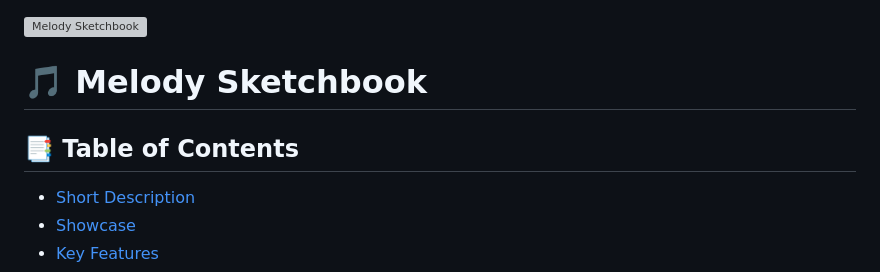
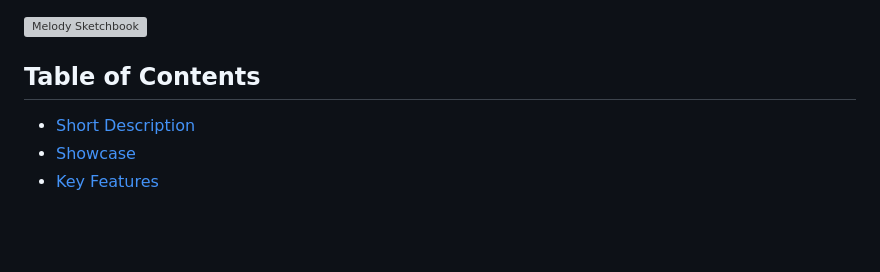
Before and after one commit to MarcelFelder-git/04_melody_sketchbook, a Markdown page: README.md, the part around the change. GitHub-like rendering; blank space fills up the shorter version; grey boxes are pictures that could not be loaded.

```diff
--- a/README.md
+++ b/README.md
@@ -1,8 +1,6 @@
 ![Melody Sketchbook](melody_sketchbook_title.png)
 
-# 🎵 Melody Sketchbook
-
-## 📑 Table of Contents
+## Table of Contents
 - [Short Description](#short-description)
 - [Showcase](#showcase)
 - [Key Features](#key-features)
```
